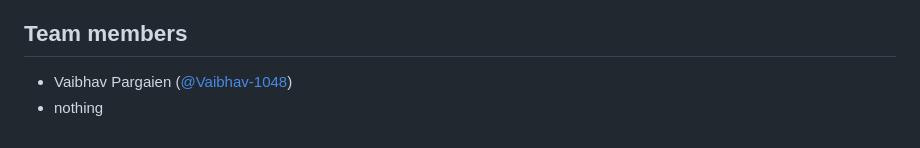
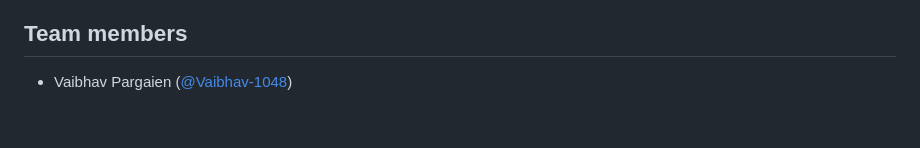
Before and after one commit to Vaibhav-1048/levelsabkeniklenge-linkpulse, a Markdown page: README.md, the part around the change. Drawn GitHub-style.

```diff
--- a/README.md
+++ b/README.md
@@ -118,4 +118,3 @@ This is a hackathon prototype. Redirects, click counting and password checks run
 ## Team members
 
 - Vaibhav Pargaien ([@Vaibhav-1048](https://github.com/Vaibhav-1048))
-- nothing
```
